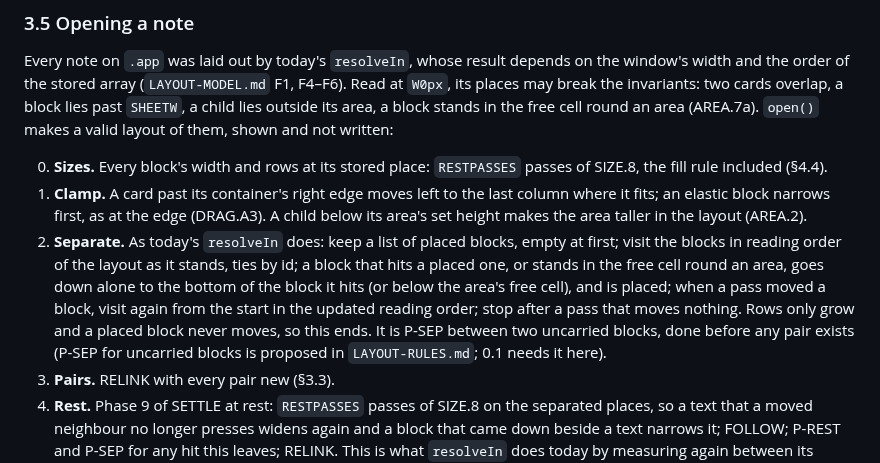
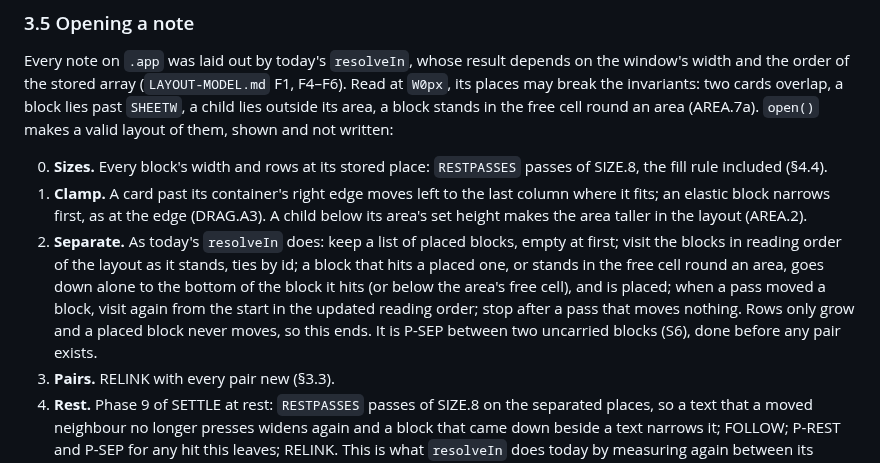
Before and after one commit to Yokogamma/baobook, a Markdown page: docs/LAYOUT-ENGINE-PLAN.md, the part around the change. GitHub-like rendering.

```diff
--- a/docs/LAYOUT-ENGINE-PLAN.md
+++ b/docs/LAYOUT-ENGINE-PLAN.md
@@ -132,7 +132,7 @@ Every note on `.app` was laid out by today's `resolveIn`, whose result depends o
 
 0. **Sizes.** Every block's width and rows at its stored place: `RESTPASSES` passes of SIZE.8, the fill rule included (§4.4).
 1. **Clamp.** A card past its container's right edge moves left to the last column where it fits; an elastic block narrows first, as at the edge (DRAG.A3). A child below its area's set height makes the area taller in the layout (AREA.2).
-2. **Separate.** As today's `resolveIn` does: keep a list of placed blocks, empty at first; visit the blocks in reading order of the layout as it stands, ties by id; a block that hits a placed one, or stands in the free cell round an area, goes down alone to the bottom of the block it hits (or below the area's free cell), and is placed; when a pass moved a block, visit again from the start in the updated reading order; stop after a pass that moves nothing. Rows only grow and a placed block never moves, so this ends. It is P-SEP between two uncarried blocks, done before any pair exists (P-SEP for uncarried blocks is proposed in `LAYOUT-RULES.md`; 0.1 needs it here).
+2. **Separate.** As today's `resolveIn` does: keep a list of placed blocks, empty at first; visit the blocks in reading order of the layout as it stands, ties by id; a block that hits a placed one, or stands in the free cell round an area, goes down alone to the bottom of the block it hits (or below the area's free cell), and is placed; when a pass moved a block, visit again from the start in the updated reading order; stop after a pass that moves nothing. Rows only grow and a placed block never moves, so this ends. It is P-SEP between two uncarried blocks (S6), done before any pair exists.
 3. **Pairs.** RELINK with every pair new (§3.3).
 4. **Rest.** Phase 9 of SETTLE at rest: `RESTPASSES` passes of SIZE.8 on the separated places, so a text that a moved neighbour no longer presses widens again and a block that came down beside a text narrows it; FOLLOW; P-REST and P-SEP for any hit this leaves; RELINK. This is what `resolveIn` does today by measuring again between its passes.
 
```
Also changed, not shown: docs/LAYOUT-MODEL.md (+1 -0 lines), docs/LAYOUT-RULES.md (+1 -1 lines).
